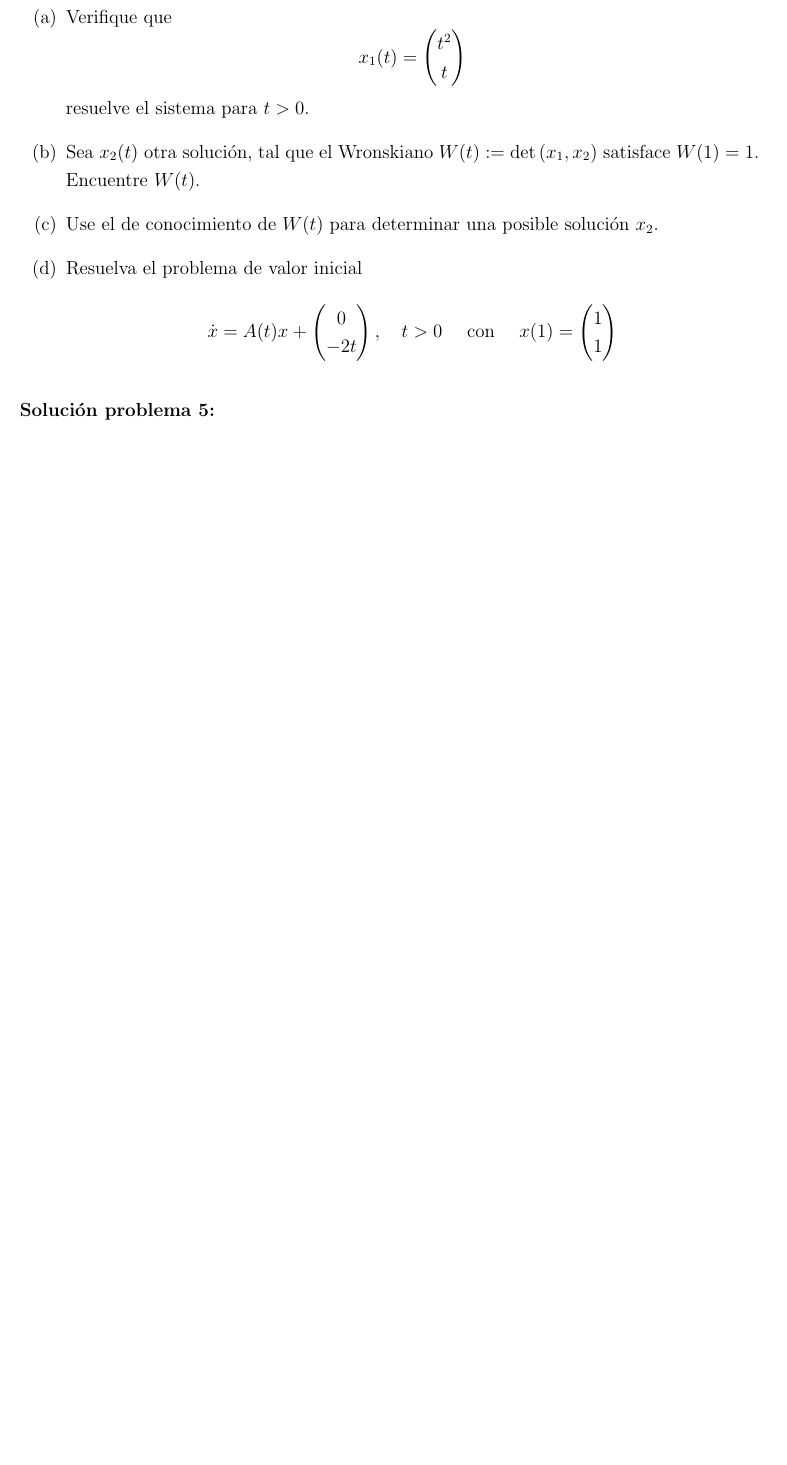
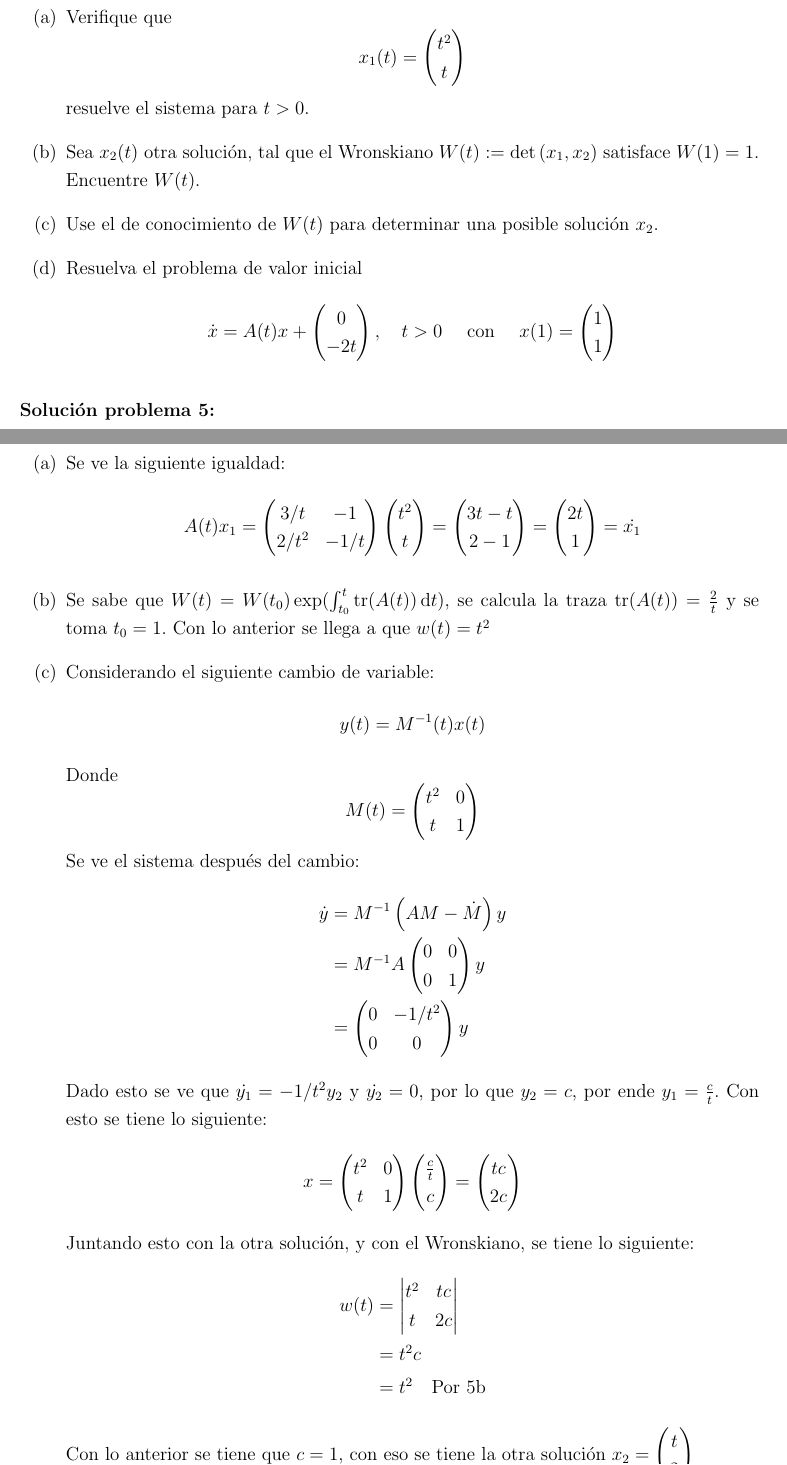
Before and after one commit to N9199/Tareas, a LaTeX problem sheet (EDO/Tarea 2/Tarea 2.tex): part of page 7 of 8 before the commit and two parts of pages 8 and 9 of 11 after it, the two joined at a grey line, cut so that both start at the same text, the shorter picture padded with empty space. The pictures show the PDF file EDO/Tarea 2/Tarea 2.pdf that the author committed with the source.

Commit message:
Last Update EDO T2

```diff
--- a/EDO/Tarea 2/Tarea 2.tex
+++ b/EDO/Tarea 2/Tarea 2.tex
@@ -50,7 +50,25 @@
 \end{prob}
 
 \begin{sol}
-
+    \begin{enumerate}[label=(\alph*)]
+        \item Usando la fórmula de Laplace se tiene lo siguiente:
+        \begin{align*}
+            \det\paren{zI-A}&=\begin{vmatrix}
+                z&-1&\dots&0\\
+                0&z&\dots&0\\
+                \vdots&\vdots&\ddots&\vdots\\
+                q_{0}&q_{1}&\dots&z+q_{n-1}
+            \end{vmatrix}\\
+            &=qq_0(-1)^{n+1}(-1)^{n-1}+z^{n-1}(z+q_{n-1})+\sum_{k=1}^{n-2}q_k(-1)^{k+n}\det{M_{n,k}}\\
+            &=q_0+z^n+z^{n-1}q_{n-1}+\sum_{k=1}^{n-2}q_k(-1)^{k+n}\det M_{n,k}
+        \end{align*}
+        Se nota que \(\det M_{n,k}=z^k(-1)^{n-k}\), por lo que se tiene la siguiente igualdad:
+        \begin{align*}
+            \det\paren{zI-A}&=q_0+z^n+z^{n-1}q_{n-1}+\sum_{k=1}^{n-2}q_k(-1)^{k+n}(-1)^{n-k}z^k\\
+            &=q_0+z^n+z^{n-1}q_{n-1}+\sum_{k=1}^{n-2}q_kz^k(-1)^{2n}\\
+            &=z^n+q_{n-1}z^{n-1}+\dots+q_1z+q_0
+        \end{align*}
+    \end{enumerate}
 \end{sol}
 
 \begin{prob}
@@ -103,4 +121,12 @@
 
 \begin{sol}
     \begin{enumerate}[label=(\alph*)]
-        \item
+        \item Se sabe que para matrices constantes la solución general de este sistema es de la forma:
+        \begin{equation*}
+            x=\exp(tA)x_0
+        \end{equation*}
+        Para calcular esta solución se ve el polinomio característico \(p_A(\lambda)=(\lambda-1)^2(\lambda-3)\) y se calcula la forma de Jordan:
+        \begin{equation*}
+            J=\begin{pmatrix}
+                -3&0&0\\
+                0&1&1\\
@@ -107,3 +140,30 @@
+                0&0&-\frac13\\
+                2&1&0
+            \end{pmatrix}
+        \end{equation*}
+        Juntando todo se tiene que la solución general es de la siguiente forma:
+        \begin{equation*}
+            x=\exp(t)\begin{pmatrix}
+                \frac{-1+2 e^4}{e^3} & \frac{1+11 e^4}{4 e^3} & \frac{-1+e^4}{e^3} \\
+ 0 & e & 0 \\
+ -\frac{2 \left(-1+e^4\right)}{e^3} & \frac{-1-5 e^4}{2 e^3} & \frac{2-e^4}{e^3} \\
+            \end{pmatrix}x_0
+        \end{equation*}
+        \item Se nota que \(-\frac23\sin(2t)\) es solución particular. Además se ve que la matriz correspondiente al sistema homogéneo tiene polinomio característico \(\lambda^2+1\), junto con que la matriz es de \(2\times2\) se tiene que la solución general es de la siguiente forma:
+        \begin{equation*}
+            x=c_1\sin(t)+c_2\cos(t)-\frac23\sin(2t)
+        \end{equation*}
+        \item Se reescribe la EDO, \(\ddot{x}-2\dot{x}+x=t-1+2\exp(t)\),
+        \item Ya que se tiene una solución, \(\phi_1\), se elige la siguiente función \(\phi_2=v\cdot \phi_1\) para una posible solución:
+        \begin{align*}
+            t(\ddot{v}\phi_1+2\dot{v}\dot{\phi_1}+v\ddot{\phi_1})-2(t+1)(\dot{v}\phi_1+v\dot{\phi_1})+(t+2)(v\phi_1)&=t(\ddot{v}\phi_1+2\dot{v}\dot{\phi_1})-2(t+1)\dot{v}\phi_1\\
+            &=0
+        \end{align*}
+        Esto nos da una nueva EDO sobre de orden 1 sobre \(\dot{v}\), pero es una EDO separable, por lo que su solución es la siguiente:
+        \begin{equation*}
+            \dot{v}=\frac1{t^2}
+        \end{equation*}
+        Por lo que \(v=-\frac1t\), con lo que se ve que \(\phi_2=-\frac1t\exp(t)\) es solución, y la solución general a la EDO es de la forma \(x=c_1\phi_1+c_2\phi_2\).
     \end{enumerate}
 \end{sol}
 
@@ -130,4 +190,9 @@
 \end{prob}
 
 \begin{sol}
-
+    \begin{enumerate}[label=(\alph*)]
+        \item Se ve la siguiente igualdad:
+        \begin{equation*}
+            A(t)x_1=\begin{pmatrix}
+                3/t&-1\\2/t^2&-1/t
+            \end{pmatrix}\begin{pmatrix}
@@ -134,3 +202,48 @@
+            \end{pmatrix}=\begin{pmatrix}
+                2t\\1
+            \end{pmatrix}=\dot{x_1}
+        \end{equation*}
+        \item Se sabe que \(W(t)=W(t_0)\exp(\int_{t_0}^t\tr(A(t))\d{t})\), se calcula la traza \(\tr(A(t))=\frac2t\) y se toma \(t_0=1\). Con lo anterior se llega a que \(w(t)=t^2\)
+        \item Considerando el siguiente cambio de variable:
+        \begin{align*}
+            y(t)=M^{-1}(t)x(t)
+        \end{align*}
+        Donde
+        \[M(t)=\begin{pmatrix}
+            t^2&0\\t&1
+        \end{pmatrix}\]
+        Se ve el sistema después del cambio:
+        \begin{align*}
+            \dot{y}&=M^{-1}\paren{AM-\dot{M}}y\\
+            &=M^{-1}A\begin{pmatrix}
+                0&0\\0&1
+            \end{pmatrix}y\\
+            &=\begin{pmatrix}
+                0&-1/t^2\\0&0
+            \end{pmatrix}y
+        \end{align*}
+        Dado esto se ve que \(\dot{y_1}=-1/t^2y_2\) y \(\dot{y_2}=0\), por lo que \(y_2=c\), por ende \(y_1=\frac{c}t\). Con esto se tiene lo siguiente:
+        \begin{equation*}
+            x=\begin{pmatrix}
+                t^2&0\\t&1
+            \end{pmatrix}\begin{pmatrix}
+                \frac{c}t\\c
+            \end{pmatrix}=\begin{pmatrix}
+                tc\\2c
+            \end{pmatrix}
+        \end{equation*}
+        Juntando esto con la otra solución, y con el Wronskiano, se tiene lo siguiente:
+        \begin{align*}
+            w(t)&=\begin{vmatrix}
+                t^2&tc\\t&2c
+            \end{vmatrix}\\
+            &=t^2c\\
+            &=t^2\quad\text{Por 5b}
+        \end{align*}
+        Con lo anterior se tiene que \(c=1\), con eso se tiene la otra solución \(x_2=\begin{pmatrix}
+            t\\2
+        \end{pmatrix}\)
+    \end{enumerate}
 \end{sol}
 
 \begin{prob}
```
Also changed, not shown: EDO/Tarea 2/Tarea 2.pdf, EDO/Tarea 2/Tarea 2.tex (10 more changed lines).
